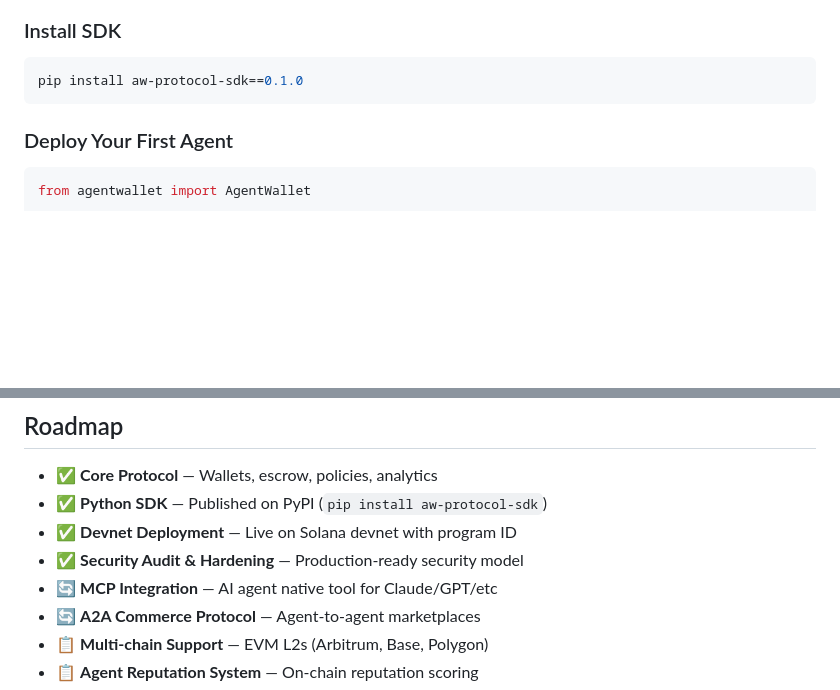
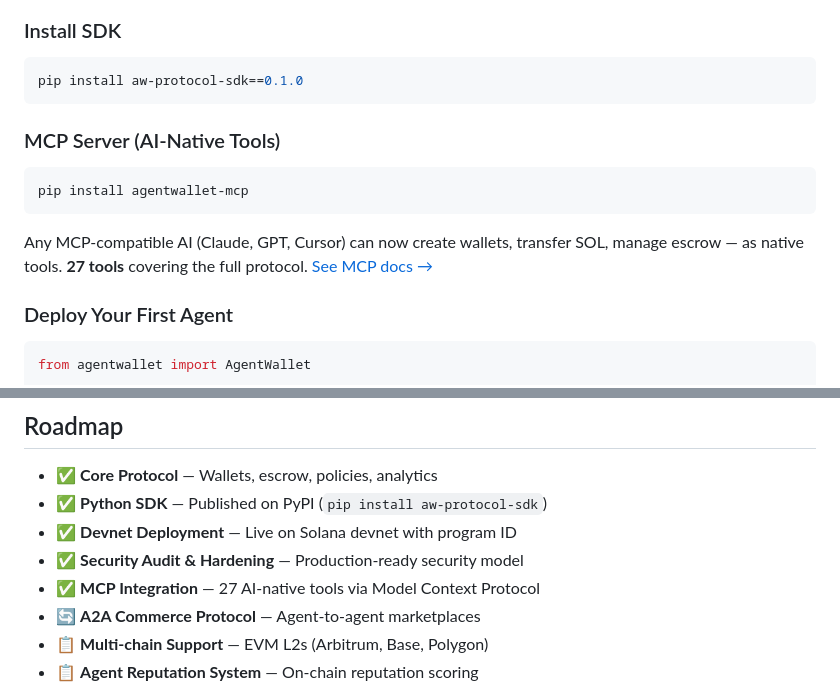
Before and after one commit to YouthAIAgent/agentwallet, a Markdown page: README.md, 2 parts joined by grey strips. Drawn GitHub-style; blank space fills up the shorter version.

Commit message:
docs: add MCP server to README, mark MCP as complete in roadmap

````diff
--- a/README.md
+++ b/README.md
@@ -86,6 +86,14 @@ AgentWallet is a **wallet-as-a-service protocol** built for autonomous AI agents
 ```bash
 pip install aw-protocol-sdk==0.1.0
 ```
+
+### MCP Server (AI-Native Tools)
+
+```bash
+pip install agentwallet-mcp
+```
+
+Any MCP-compatible AI (Claude, GPT, Cursor) can now create wallets, transfer SOL, manage escrow — as native tools. **27 tools** covering the full protocol. [See MCP docs →](agentwallet/packages/mcp-server/README.md)
 
 ### Deploy Your First Agent
 
@@ -179,7 +187,7 @@ curl -X POST http://localhost:8000/v1/auth/register \
 - ✅ **Python SDK** — Published on PyPI (`pip install aw-protocol-sdk`)
 - ✅ **Devnet Deployment** — Live on Solana devnet with program ID
 - ✅ **Security Audit & Hardening** — Production-ready security model
-- 🔄 **MCP Integration** — AI agent native tool for Claude/GPT/etc
+- ✅ **MCP Integration** — 27 AI-native tools via Model Context Protocol
 - 🔄 **A2A Commerce Protocol** — Agent-to-agent marketplaces
 - 📋 **Multi-chain Support** — EVM L2s (Arbitrum, Base, Polygon)
 - 📋 **Agent Reputation System** — On-chain reputation scoring
````
